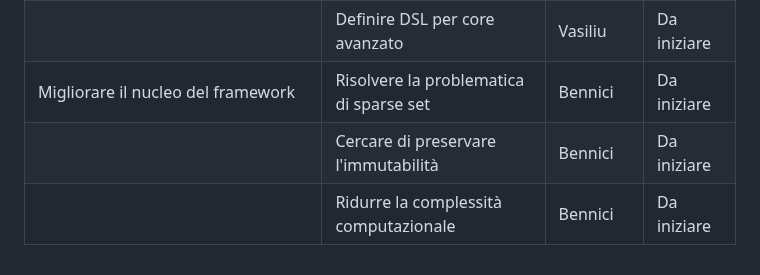
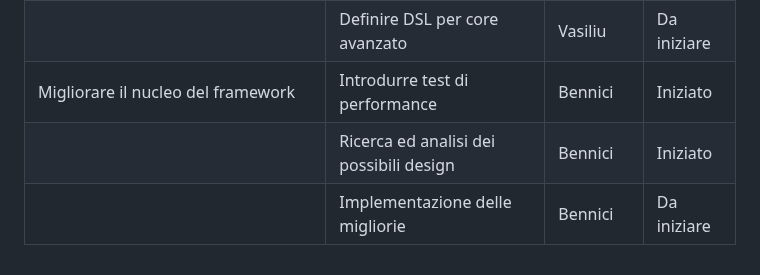
Before and after one commit to Valerio-Giannini/PPS-23-2DESF, a Markdown page: doc/Sprint_backlog.md, the part around the change. Rendered like a GitHub page.

```diff
--- a/doc/Sprint_backlog.md
+++ b/doc/Sprint_backlog.md
@@ -105,6 +105,6 @@ Entity 2: Position(5.0, 5.0), Speed(0.0, 0.0)
 | Come utente voglio poter definire la mia simulazione con semplicità | Definire DSL per il core base           | Vasiliu   | Iniziato    |
 |                                                                     | Definire DSL per la view                | Vasiliu   | Da iniziare |
 |                                                                     | Definire DSL per core avanzato          | Vasiliu   | Da iniziare |
-| Migliorare il nucleo del framework                                  | Risolvere la problematica di sparse set | Bennici   | Da iniziare |
-|                                                                     | Cercare di preservare l'immutabilità    | Bennici   | Da iniziare |
-|                                                                     | Ridurre la complessità computazionale   | Bennici   | Da iniziare |
+| Migliorare il nucleo del framework                                  | Introdurre test di performance          | Bennici   | Iniziato    |
+|                                                                     | Ricerca ed analisi dei possibili design | Bennici   | Iniziato    |
+|                                                                     | Implementazione delle migliorie         | Bennici   | Da iniziare |
```
